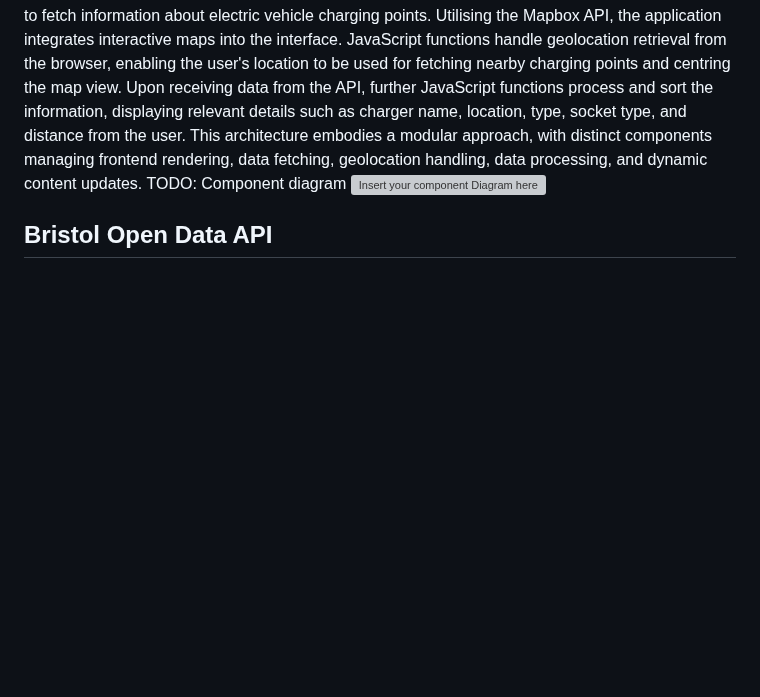
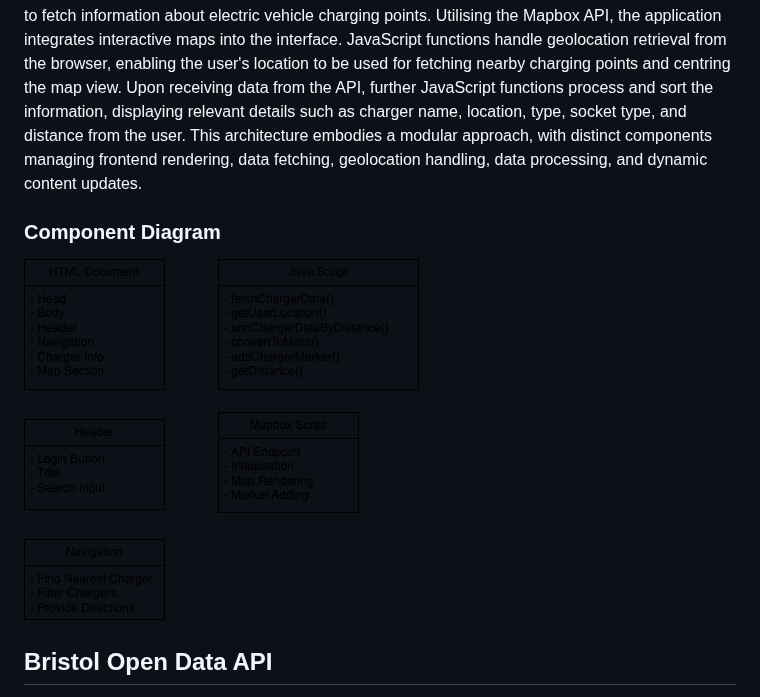
Before and after one commit to BigNicker123/bignicker123.github.io, a Markdown page: docs/implementation.md, the part around one of its changes. Rendered like a GitHub page; blank space fills up the shorter version; grey boxes are pictures that could not be loaded.

```diff
--- a/docs/implementation.md
+++ b/docs/implementation.md
@@ -42,8 +42,9 @@ In the "App" directory of the project, we have several files dedicated to facili
 ## Software Architecture
 
 The architecture of this web application revolves around a client-server model, where the client-side interface, built with HTML, CSS, and JavaScript, interacts with the server-side Bristol Open Data API to fetch information about electric vehicle charging points. Utilising the Mapbox API, the application integrates interactive maps into the interface. JavaScript functions handle geolocation retrieval from the browser, enabling the user's location to be used for fetching nearby charging points and centring the map view. Upon receiving data from the API, further JavaScript functions process and sort the information, displaying relevant details such as charger name, location, type, socket type, and distance from the user. This architecture embodies a modular approach, with distinct components managing frontend rendering, data fetching, geolocation handling, data processing, and dynamic content updates.
-TODO: Component diagram
-![Insert your component Diagram here](images/component.png)
+
+### Component Diagram
+![Component Diagram](Images/ComponentDiagram.png)
 
 ## Bristol Open Data API
 
```
Also changed, not shown: other parts of docs/implementation.md (+1 -1 lines).
